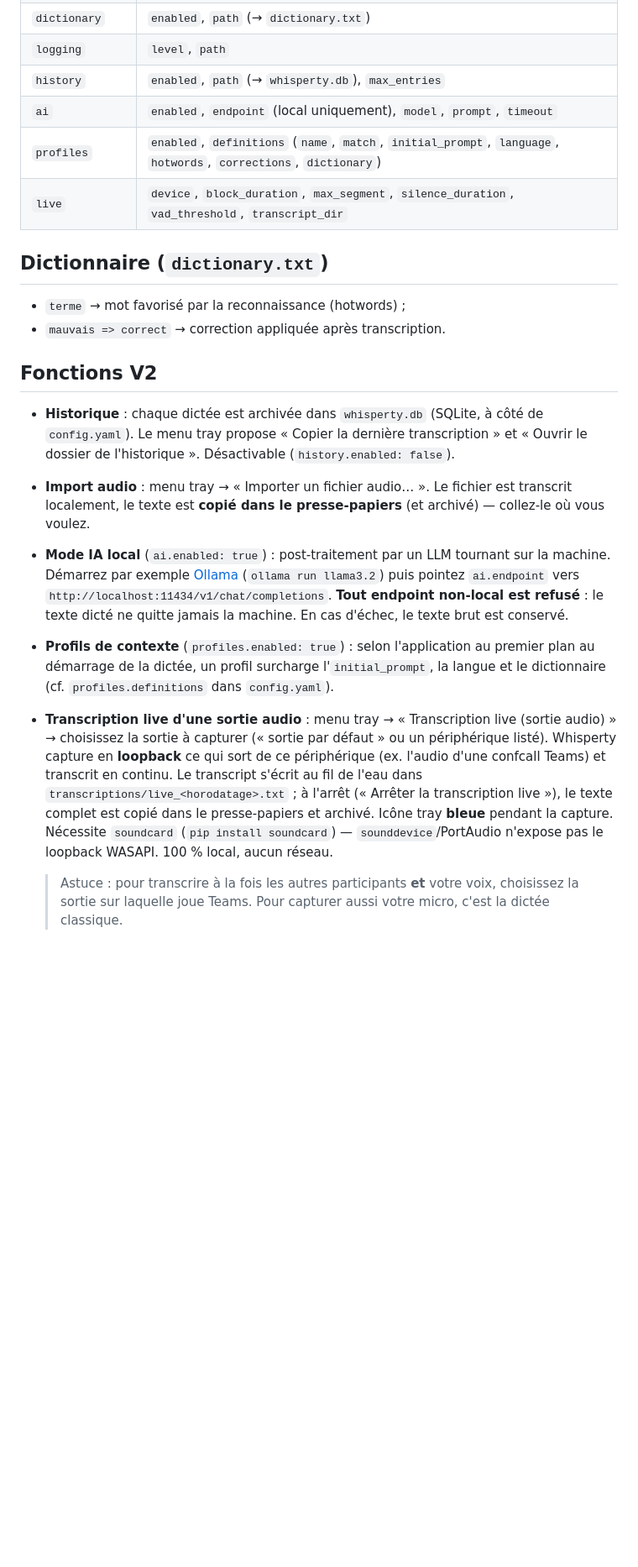
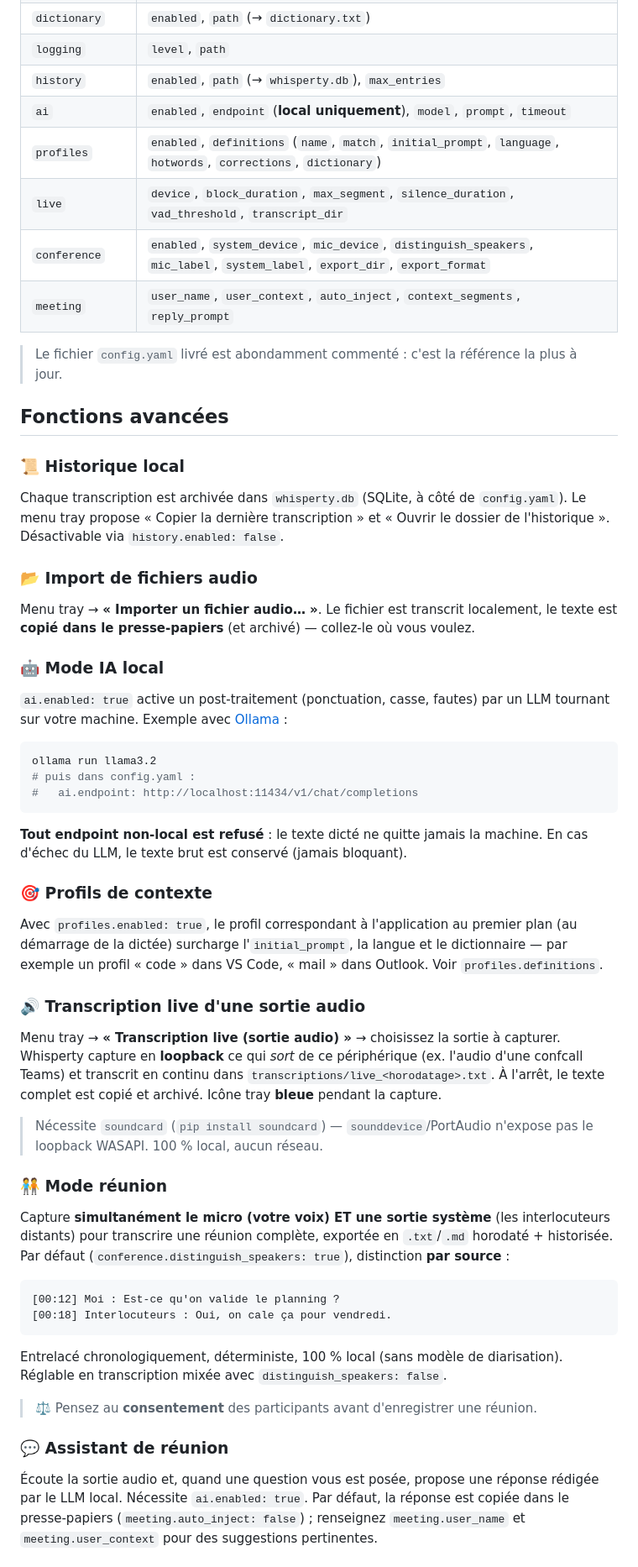
Before and after one commit to fxizel/whisperty_app, a Markdown page: README.md, the part around one of its changes. Shown at 84% size. GitHub-like rendering; blank space fills up the shorter version.

Commit message:
Actualisation du readme

````diff
--- a/README.md
+++ b/README.md
@@ -90,37 +131,70 @@ python -m whisperty.recorder
 | `dictionary` | `enabled`, `path` (→ `dictionary.txt`) |
 | `logging` | `level`, `path` |
 | `history` | `enabled`, `path` (→ `whisperty.db`), `max_entries` |
-| `ai` | `enabled`, `endpoint` (local uniquement), `model`, `prompt`, `timeout` |
+| `ai` | `enabled`, `endpoint` (**local uniquement**), `model`, `prompt`, `timeout` |
 | `profiles` | `enabled`, `definitions` (`name`, `match`, `initial_prompt`, `language`, `hotwords`, `corrections`, `dictionary`) |
 | `live` | `device`, `block_duration`, `max_segment`, `silence_duration`, `vad_threshold`, `transcript_dir` |
+| `conference` | `enabled`, `system_device`, `mic_device`, `distinguish_speakers`, `mic_label`, `system_label`, `export_dir`, `export_format` |
+| `meeting` | `user_name`, `user_context`, `auto_inject`, `context_segments`, `reply_prompt` |
 
-## Dictionnaire (`dictionary.txt`)
+> Le fichier `config.yaml` livré est abondamment commenté : c'est la référence la plus à jour.
 
-- `terme` → mot favorisé par la reconnaissance (hotwords) ;
-- `mauvais => correct` → correction appliquée après transcription.
+## Fonctions avancées
 
-## Fonctions V2
+### 📜 Historique local
+Chaque transcription est archivée dans `whisperty.db` (SQLite, à côté de `config.yaml`).
+Le menu tray propose « Copier la dernière transcription » et « Ouvrir le dossier de
+l'historique ». Désactivable via `history.enabled: false`.
 
-- **Historique** : chaque dictée est archivée dans `whisperty.db` (SQLite, à côté de
-  `config.yaml`). Le menu tray propose « Copier la dernière transcription » et « Ouvrir le
-  dossier de l'historique ». Désactivable (`history.enabled: false`).
-- **Import audio** : menu tray → « Importer un fichier audio… ». Le fichier est transcrit
-  localement, le texte est **copié dans le presse-papiers** (et archivé) — collez-le où vous voulez.
-- **Mode IA local** (`ai.enabled: true`) : post-traitement par un LLM tournant sur la machine.
-  Démarrez par exemple [Ollama](https://ollama.com) (`ollama run llama3.2`) puis pointez
-  `ai.endpoint` vers `http://localhost:11434/v1/chat/completions`. **Tout endpoint non-local est
-  refusé** : le texte dicté ne quitte jamais la machine. En cas d'échec, le texte brut est conservé.
-- **Profils de contexte** (`profiles.enabled: true`) : selon l'application au premier plan au
-  démarrage de la dictée, un profil surcharge l'`initial_prompt`, la langue et le dictionnaire
-  (cf. `profiles.definitions` dans `config.yaml`).
-- **Transcription live d'une sortie audio** : menu tray → « Transcription live (sortie audio) » →
-  choisissez la sortie à capturer (« sortie par défaut » ou un périphérique listé). Whisperty
-  capture en **loopback** ce qui sort de ce périphérique (ex. l'audio d'une confcall Teams) et
-  transcrit en continu. Le transcript s'écrit au fil de l'eau dans
-  `transcriptions/live_<horodatage>.txt` ; à l'arrêt (« Arrêter la transcription live »), le texte
-  complet est copié dans le presse-papiers et archivé. Icône tray **bleue** pendant la capture.
-  Nécessite `soundcard` (`pip install soundcard`) — `sounddevice`/PortAudio n'expose pas le
-  loopback WASAPI. 100 % local, aucun réseau.
+### 📂 Import de fichiers audio
+Menu tray → **« Importer un fichier audio… »**. Le fichier est transcrit localement, le
+texte est **copié dans le presse-papiers** (et archivé) — collez-le où vous voulez.
 
-  > Astuce : pour transcrire à la fois les autres participants **et** votre voix, choisissez la
-  > sortie sur laquelle joue Teams. Pour capturer aussi votre micro, c'est la dictée classique.
+### 🤖 Mode IA local
+`ai.enabled: true` active un post-traitement (ponctuation, casse, fautes) par un LLM tournant
+sur votre machine. Exemple avec [Ollama](https://ollama.com) :
+
+```powershell
+ollama run llama3.2
+# puis dans config.yaml :
+#   ai.endpoint: http://localhost:11434/v1/chat/completions
+```
+
+**Tout endpoint non-local est refusé** : le texte dicté ne quitte jamais la machine. En cas
+d'échec du LLM, le texte brut est conservé (jamais bloquant).
+
+### 🎯 Profils de contexte
+Avec `profiles.enabled: true`, le profil correspondant à l'application au premier plan
+(au démarrage de la dictée) surcharge l'`initial_prompt`, la langue et le dictionnaire —
+par exemple un profil « code » dans VS Code, « mail » dans Outlook. Voir `profiles.definitions`.
+
+### 🔊 Transcription live d'une sortie audio
+Menu tray → **« Transcription live (sortie audio) »** → choisissez la sortie à capturer.
+Whisperty capture en **loopback** ce qui *sort* de ce périphérique (ex. l'audio d'une confcall
+Teams) et transcrit en continu dans `transcriptions/live_<horodatage>.txt`. À l'arrêt, le texte
+complet est copié et archivé. Icône tray **bleue** pendant la capture.
+
+> Nécessite `soundcard` (`pip install soundcard`) — `sounddevice`/PortAudio n'expose pas le
+> loopback WASAPI. 100 % local, aucun réseau.
+
+### 🧑‍🤝‍🧑 Mode réunion
+Capture **simultanément le micro (votre voix) ET une sortie système** (les interlocuteurs
+distants) pour transcrire une réunion complète, exportée en `.txt`/`.md` horodaté + historisée.
+Par défaut (`conference.distinguish_speakers: true`), distinction **par source** :
+
+```
+[00:12] Moi : Est-ce qu'on valide le planning ?
+[00:18] Interlocuteurs : Oui, on cale ça pour vendredi.
+```
+
+Entrelacé chronologiquement, déterministe, 100 % local (sans modèle de diarisation). Réglable
+en transcription mixée avec `distinguish_speakers: false`.
+
+> ⚖️ Pensez au **consentement** des participants avant d'enregistrer une réunion.
+
+### 💬 Assistant de réunion
+Écoute la sortie audio et, quand une question vous est posée, propose une réponse rédigée par
+le LLM local. Nécessite `ai.enabled: true`. Par défaut, la réponse est copiée dans le
+presse-papiers (`meeting.auto_inject: false`) ; renseignez `meeting.user_name` et
+`meeting.user_context` pour des suggestions pertinentes.
+
````
Also changed, not shown: other parts of README.md (+142 -74 lines).
